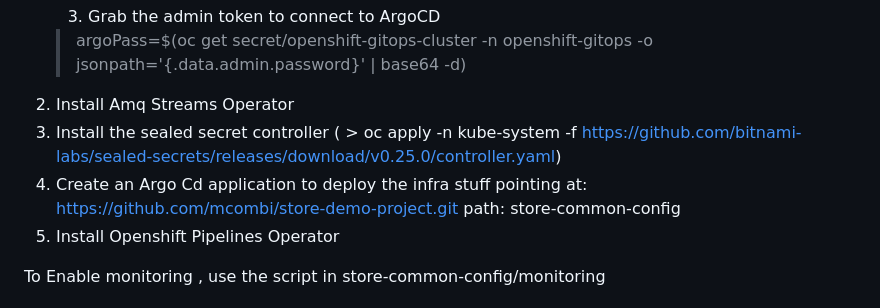
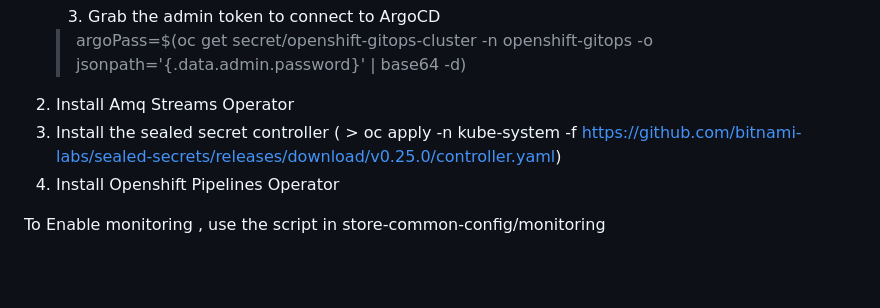
Before and after one commit to mcombi/store-demo-project, a Markdown page: README.md, the part around the change. GitHub-like rendering; blank space fills up the shorter version.

Commit message:
fixes into readme

```diff
--- a/README.md
+++ b/README.md
@@ -19,7 +19,6 @@ You need kubeseal (https://github.com/bitnami-labs/sealed-secrets?tab=readme-ov-
     > argoPass=$(oc get secret/openshift-gitops-cluster -n openshift-gitops -o jsonpath='{.data.admin\.password}' | base64 -d)
 2) Install Amq Streams Operator
 3) Install the sealed secret controller ( > oc apply -n kube-system -f https://github.com/bitnami-labs/sealed-secrets/releases/download/v0.25.0/controller.yaml)
-3) Create an Argo Cd application to deploy the infra stuff pointing at: https://github.com/mcombi/store-demo-project.git path: store-common-config
 4) Install Openshift Pipelines Operator
 
 To Enable monitoring , use the script in store-common-config/monitoring
```
